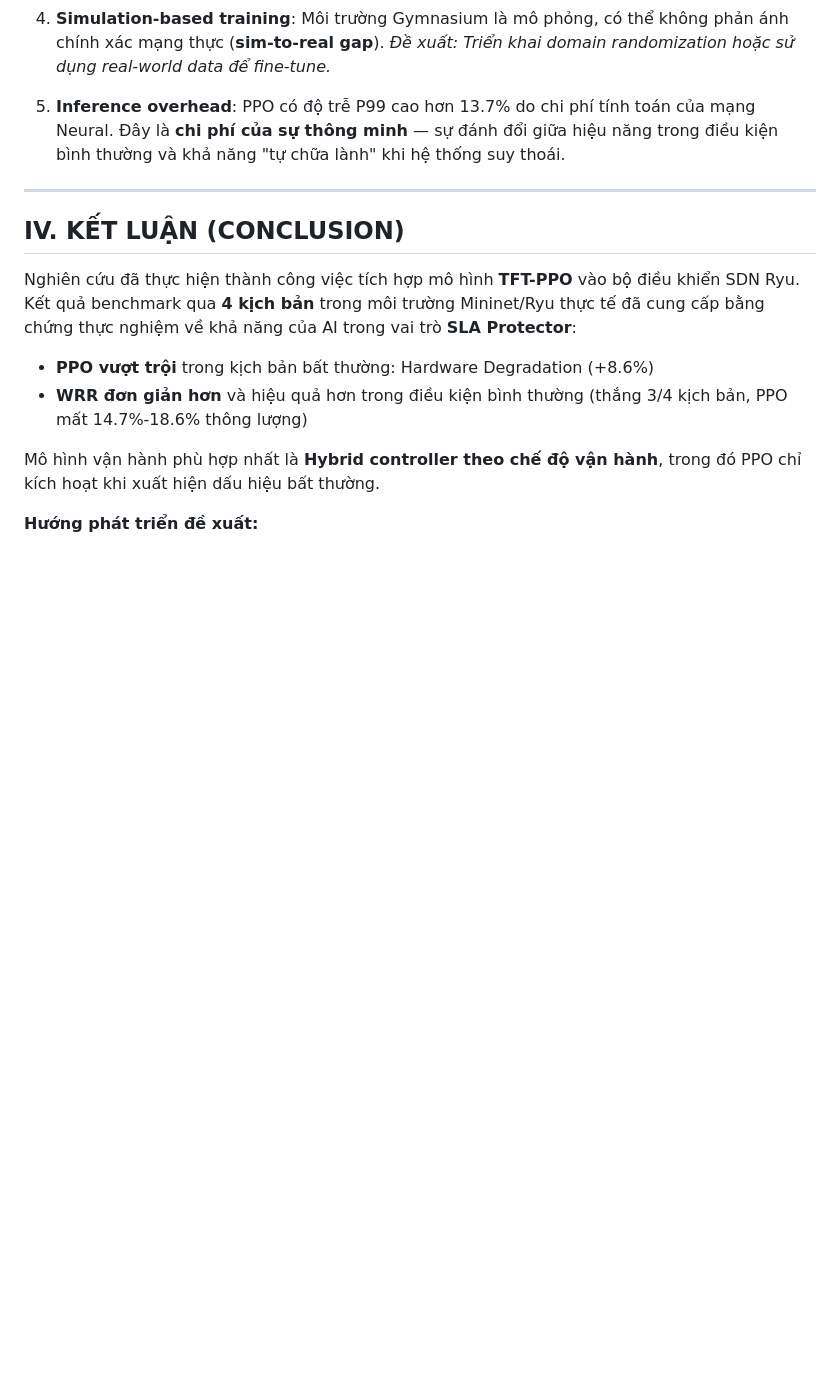
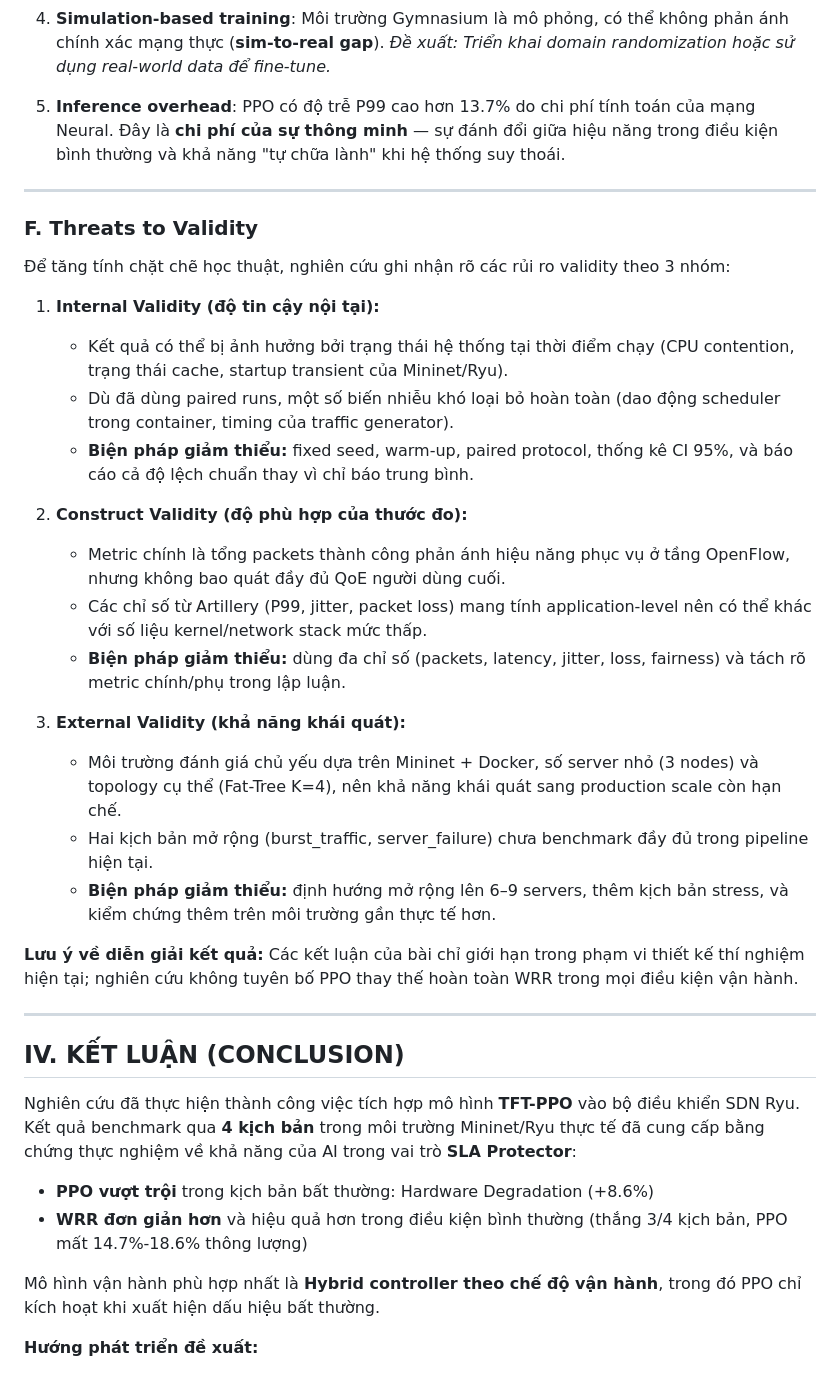
Before and after one commit to Miho1254/nckh_sdn_payload, a Markdown page: README.md, the part around one of its changes. Drawn GitHub-style; blank space fills up the shorter version.

Commit message:
docs: clarify benchmark protocol and add validity threats

```diff
--- a/README.md
+++ b/README.md
@@ -408,6 +418,29 @@ Trong đó:
 
 ---
 
+### F. Threats to Validity
+
+Để tăng tính chặt chẽ học thuật, nghiên cứu ghi nhận rõ các rủi ro validity theo 3 nhóm:
+
+1. **Internal Validity (độ tin cậy nội tại):**
+   - Kết quả có thể bị ảnh hưởng bởi trạng thái hệ thống tại thời điểm chạy (CPU contention, trạng thái cache, startup transient của Mininet/Ryu).
+   - Dù đã dùng paired runs, một số biến nhiễu khó loại bỏ hoàn toàn (dao động scheduler trong container, timing của traffic generator).
+   - **Biện pháp giảm thiểu:** fixed seed, warm-up, paired protocol, thống kê CI 95%, và báo cáo cả độ lệch chuẩn thay vì chỉ báo trung bình.
+
+2. **Construct Validity (độ phù hợp của thước đo):**
+   - Metric chính là tổng packets thành công phản ánh hiệu năng phục vụ ở tầng OpenFlow, nhưng không bao quát đầy đủ QoE người dùng cuối.
+   - Các chỉ số từ Artillery (P99, jitter, packet loss) mang tính application-level nên có thể khác với số liệu kernel/network stack mức thấp.
+   - **Biện pháp giảm thiểu:** dùng đa chỉ số (packets, latency, jitter, loss, fairness) và tách rõ metric chính/phụ trong lập luận.
+
+3. **External Validity (khả năng khái quát):**
+   - Môi trường đánh giá chủ yếu dựa trên Mininet + Docker, số server nhỏ (3 nodes) và topology cụ thể (Fat-Tree K=4), nên khả năng khái quát sang production scale còn hạn chế.
+   - Hai kịch bản mở rộng (burst_traffic, server_failure) chưa benchmark đầy đủ trong pipeline hiện tại.
+   - **Biện pháp giảm thiểu:** định hướng mở rộng lên 6–9 servers, thêm kịch bản stress, và kiểm chứng thêm trên môi trường gần thực tế hơn.
+
+**Lưu ý về diễn giải kết quả:** Các kết luận của bài chỉ giới hạn trong phạm vi thiết kế thí nghiệm hiện tại; nghiên cứu không tuyên bố PPO thay thế hoàn toàn WRR trong mọi điều kiện vận hành.
+
+---
+
 ## IV. KẾT LUẬN (CONCLUSION)
 
 Nghiên cứu đã thực hiện thành công việc tích hợp mô hình **TFT-PPO** vào bộ điều khiển SDN Ryu. Kết quả benchmark qua **4 kịch bản** trong môi trường Mininet/Ryu thực tế đã cung cấp bằng chứng thực nghiệm về khả năng của AI trong vai trò **SLA Protector**:
```
Also changed, not shown: other parts of README.md (+13 -3 lines).
